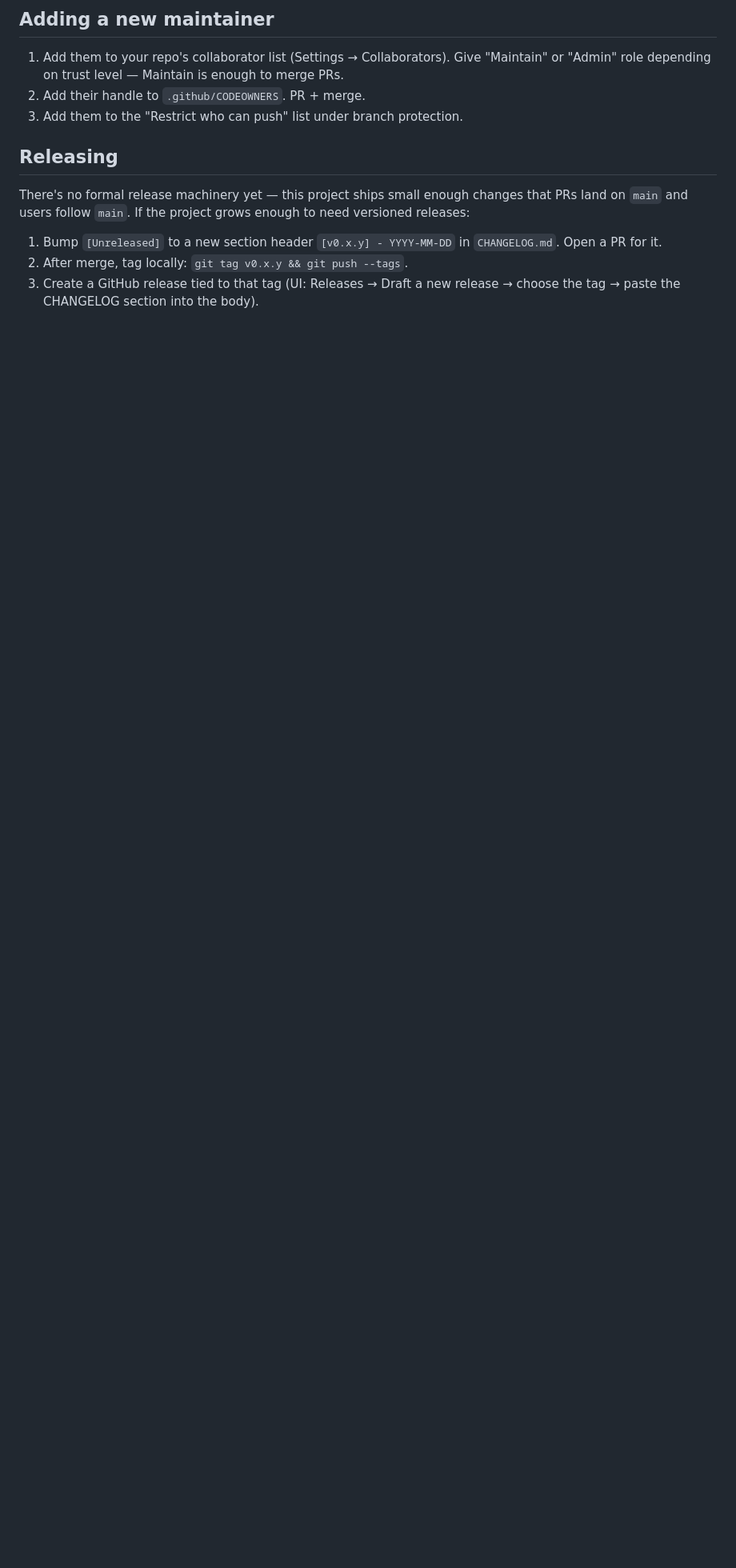
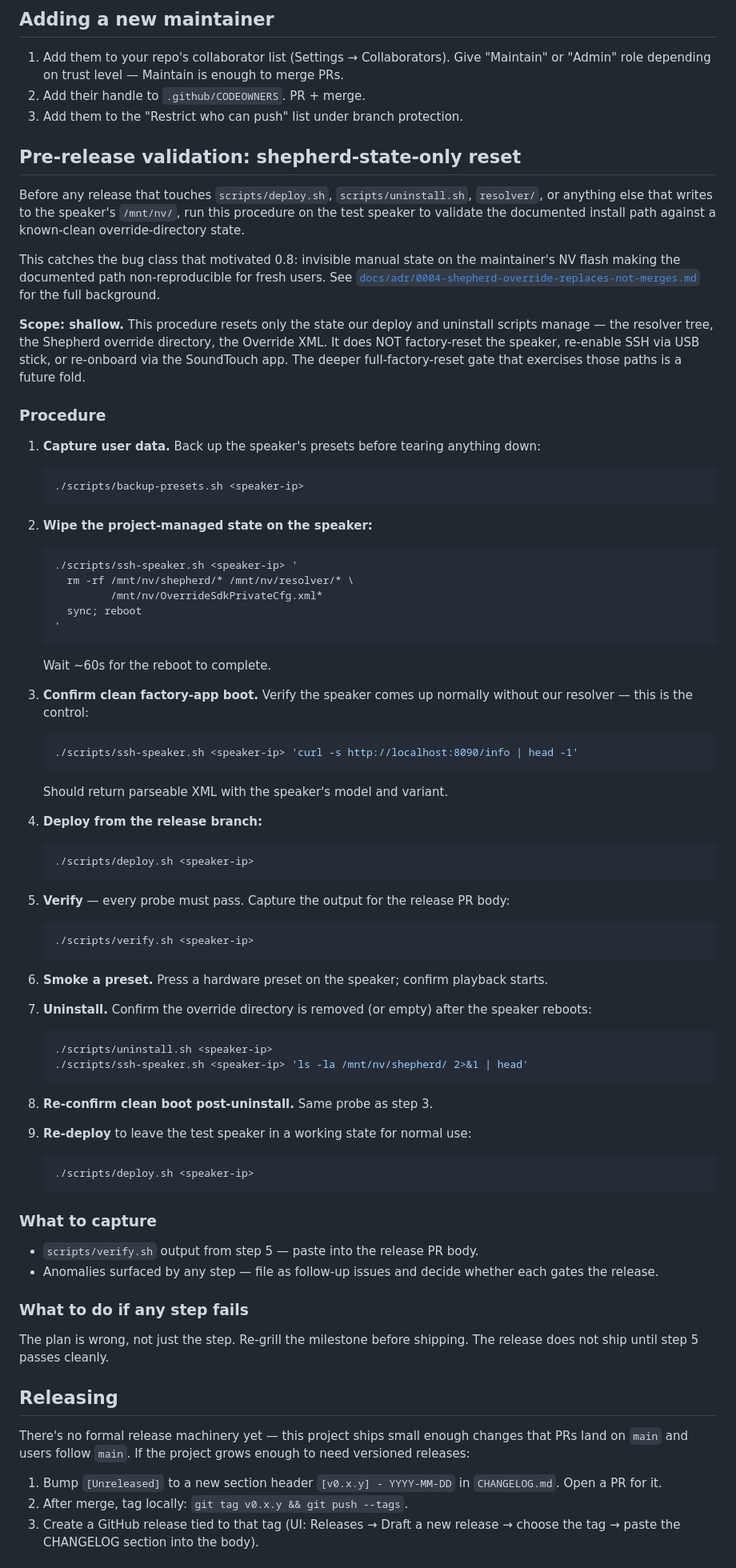
Before and after one commit to skarl/bose-soundtouch-resurrect, a Markdown page: MAINTAINING.md, the part around the change. Shown at 80% size. Rendered like a GitHub page; blank space fills up the shorter version.

Commit message:
Document pre-release validation: shepherd-state-only reset
Adds a procedure to MAINTAINING.md for validating the documented
install path against a known-clean override-directory state on the
maintainer's test speaker before any release that touches deploy.sh,
uninstall.sh, or anything that writes to /mnt/nv/.

Catches the bug class that motivated 0.8: invisible manual state on
NV flash making the documented path non-reproducible. The shallow
scope (wipe only what we manage; no factory reset) is enough for
the bug class; the deeper full-factory-reset gate stays a future
fold.

The procedure ends with capturing verify.sh output for the release
PR body, and the explicit rule that the release does not ship
unless every probe passes.

Refs #149 — execution against Bo follows.

````diff
--- a/MAINTAINING.md
+++ b/MAINTAINING.md
@@ -75,6 +75,93 @@ directory.
 3. Add them to the "Restrict who can push" list under branch
    protection.
 
+## Pre-release validation: shepherd-state-only reset
+
+Before any release that touches `scripts/deploy.sh`,
+`scripts/uninstall.sh`, `resolver/`, or anything else that writes to
+the speaker's `/mnt/nv/`, run this procedure on the test speaker to
+validate the documented install path against a known-clean
+override-directory state.
+
+This catches the bug class that motivated 0.8: invisible manual state
+on the maintainer's NV flash making the documented path
+non-reproducible for fresh users. See
+[`docs/adr/0004-shepherd-override-replaces-not-merges.md`](docs/adr/0004-shepherd-override-replaces-not-merges.md)
+for the full background.
+
+**Scope: shallow.** This procedure resets only the state our deploy
+and uninstall scripts manage — the resolver tree, the Shepherd
+override directory, the Override XML. It does NOT factory-reset the
+speaker, re-enable SSH via USB stick, or re-onboard via the
+SoundTouch app. The deeper full-factory-reset gate that exercises
+those paths is a future fold.
+
+### Procedure
+
+1. **Capture user data.** Back up the speaker's presets before tearing
+   anything down:
+   ```sh
+   ./scripts/backup-presets.sh <speaker-ip>
+   ```
+
+2. **Wipe the project-managed state on the speaker:**
+   ```sh
+   ./scripts/ssh-speaker.sh <speaker-ip> '
+     rm -rf /mnt/nv/shepherd/* /mnt/nv/resolver/* \
+            /mnt/nv/OverrideSdkPrivateCfg.xml*
+     sync; reboot
+   '
+   ```
+   Wait ~60s for the reboot to complete.
+
+3. **Confirm clean factory-app boot.** Verify the speaker comes up
+   normally without our resolver — this is the control:
+   ```sh
+   ./scripts/ssh-speaker.sh <speaker-ip> 'curl -s http://localhost:8090/info | head -1'
+   ```
+   Should return parseable XML with the speaker's model and variant.
+
+4. **Deploy from the release branch:**
+   ```sh
+   ./scripts/deploy.sh <speaker-ip>
+   ```
+
+5. **Verify** — every probe must pass. Capture the output for the
+   release PR body:
+   ```sh
+   ./scripts/verify.sh <speaker-ip>
+   ```
+
+6. **Smoke a preset.** Press a hardware preset on the speaker;
+   confirm playback starts.
+
+7. **Uninstall.** Confirm the override directory is removed (or
+   empty) after the speaker reboots:
+   ```sh
+   ./scripts/uninstall.sh <speaker-ip>
+   ./scripts/ssh-speaker.sh <speaker-ip> 'ls -la /mnt/nv/shepherd/ 2>&1 | head'
+   ```
+
+8. **Re-confirm clean boot post-uninstall.** Same probe as step 3.
+
+9. **Re-deploy** to leave the test speaker in a working state for
+   normal use:
+   ```sh
+   ./scripts/deploy.sh <speaker-ip>
+   ```
+
+### What to capture
+
+- `scripts/verify.sh` output from step 5 — paste into the release
+  PR body.
+- Anomalies surfaced by any step — file as follow-up issues and
+  decide whether each gates the release.
+
+### What to do if any step fails
+
+The plan is wrong, not just the step. Re-grill the milestone before
+shipping. The release does not ship until step 5 passes cleanly.
+
 ## Releasing
 
 There's no formal release machinery yet — this project ships small
````
